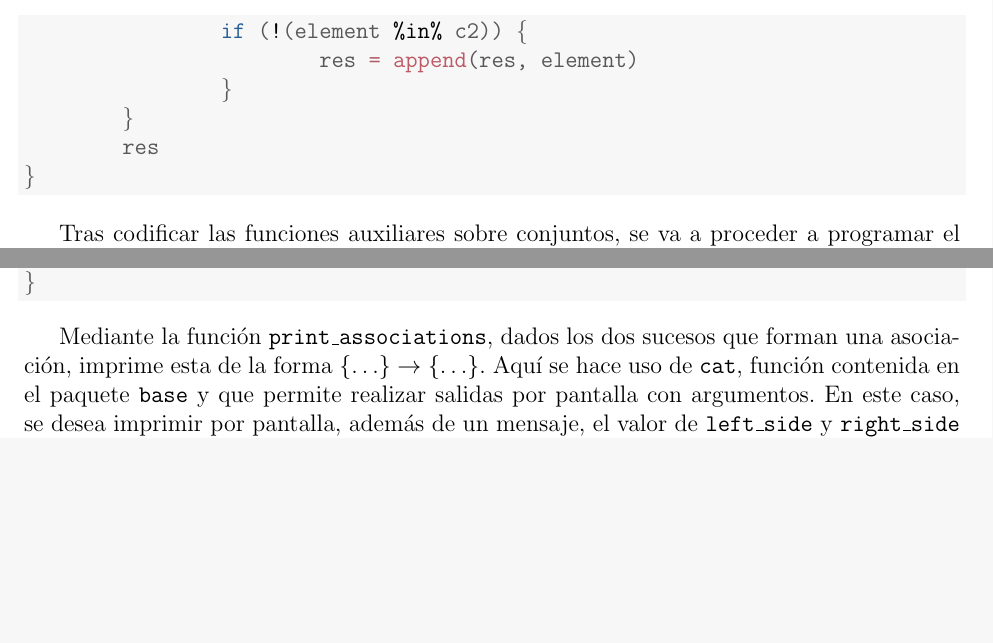
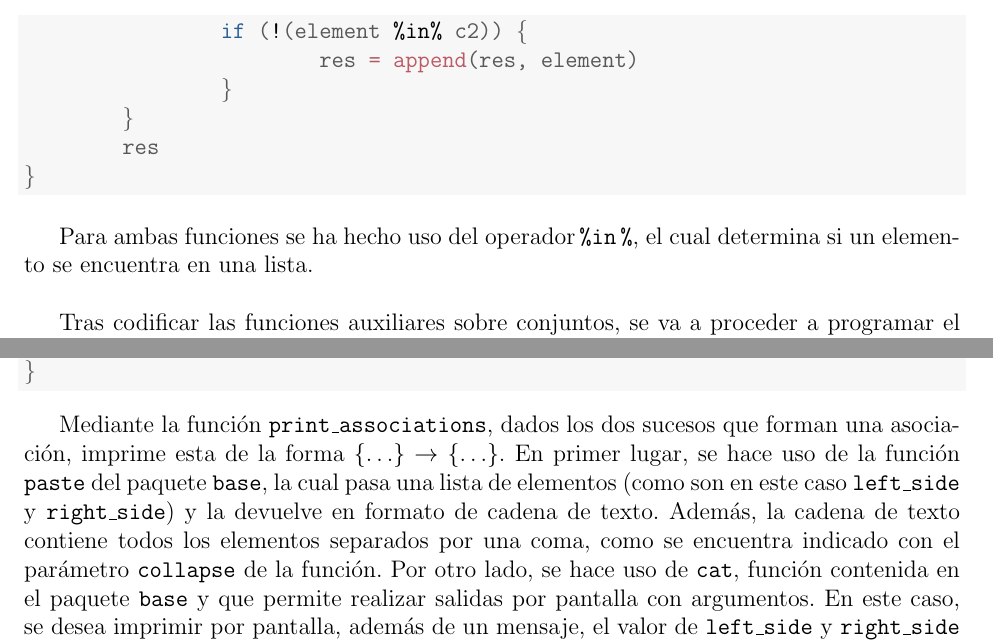
Before and after one commit to pabloggarc/cienciadedatos, a LaTeX document (Práctica 1/PL1.tex): two parts of pages 40 and 48 of 68, joined at a grey line, cut so that both start at the same text, the shorter picture padded with empty space. The pictures show the PDF file Práctica 1/PL1.pdf that the author committed with the source.

Commit message:
Paste y %in% comentados

```diff
--- a/Práctica 1/PL1.tex
+++ b/Práctica 1/PL1.tex
@@ -1814,6 +1814,8 @@
 \end{alltt}
 \end{kframe}
 \end{knitrout}
+
+			Para ambas funciones se ha hecho uso del operador \texttt{\%in\%}, el cual determina si un elemento se encuentra en una lista. \\
 
 			Tras codificar las funciones auxiliares sobre conjuntos, se va a proceder a programar el algoritmo. Para ello, lo primero será trabajar la entrada de datos. Se hará uso de las funciones \texttt{get\_elements} y \texttt{get\_table}.
 
@@ -2202,7 +2204,7 @@
 \end{kframe}
 \end{knitrout}
 
-			Mediante la función \texttt{print\_associations}, dados los dos sucesos que forman una asociación, imprime esta de la forma $\{\ldots\} \rightarrow \{\ldots\}$. Aquí se hace uso de \texttt{cat}, función contenida en el paquete \texttt{base} y que permite realizar salidas por pantalla con argumentos. En este caso, se desea imprimir por pantalla, además de un mensaje, el valor de \texttt{left\_side} y \texttt{right\_side} en la misma línea. Para evitar hacer dos \texttt{print}, se emplea esta función que pasará el valor de ambos a la cadena de texto que se imprimirá. Se podría haber hecho todo en una misma instrucción \texttt{cat}; sin embargo, se ha optado por separar la cadena de tal forma que se pueda ver de una forma más organizada el proceso de formación e impresión de la asociación.
+			Mediante la función \texttt{print\_associations}, dados los dos sucesos que forman una asociación, imprime esta de la forma $\{\ldots\} \rightarrow \{\ldots\}$. En primer lugar, se hace uso de la función \texttt{paste} del paquete \texttt{base}, la cual pasa una lista de elementos (como son en este caso \texttt{left\_side} y \texttt{right\_side}) y la devuelve en formato de cadena de texto. Además, la cadena de texto contiene todos los elementos separados por una coma, como se encuentra indicado con el parámetro \texttt{collapse} de la función. Por otro lado, se hace uso de \texttt{cat}, función contenida en el paquete \texttt{base} y que permite realizar salidas por pantalla con argumentos. En este caso, se desea imprimir por pantalla, además de un mensaje, el valor de \texttt{left\_side} y \texttt{right\_side} en la misma línea. Para evitar hacer dos \texttt{print}, se emplea esta función que pasará el valor de ambos a la cadena de texto que se imprimirá. Se podría haber hecho todo en una misma instrucción \texttt{cat}; sin embargo, se ha optado por separar la cadena de tal forma que se pueda ver de una forma más organizada el proceso de formación e impresión de la asociación.
 
 \begin{knitrout}
 \definecolor{shadecolor}{rgb}{0.969, 0.969, 0.969}\color{fgcolor}\begin{kframe}
```
Also changed, not shown: Práctica 1/PL1.pdf, Práctica 1/PL1.tex (4 more changed lines), 1 other file.
